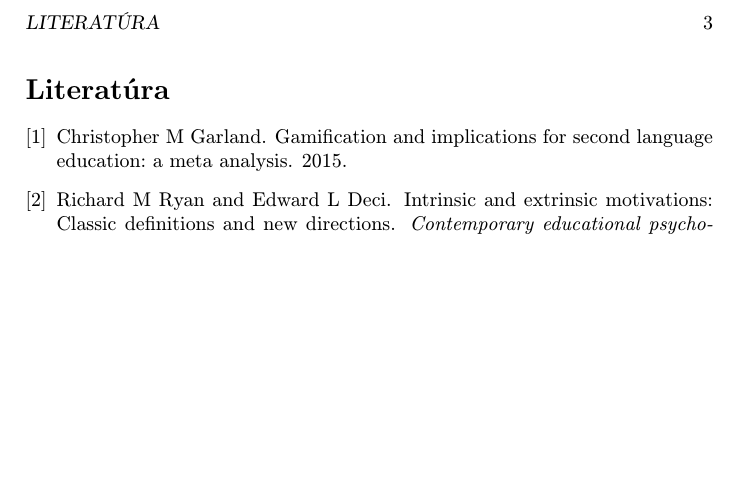
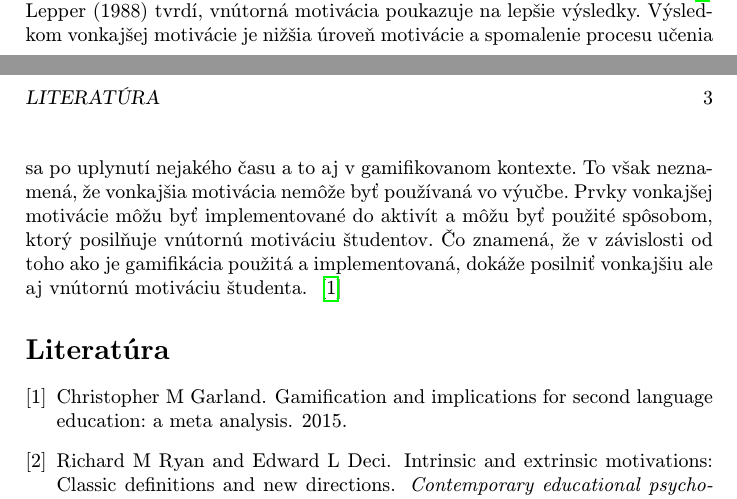
Before and after one commit to janospeter/clanok, a LaTeX paper (clanok.tex): part of page 3 of 3 before the commit and two parts of pages 2 and 3 of 3 after it, the two joined at a grey line, cut at the place of the change, the shorter picture padded with empty space. Compiled offline with pdfLaTeX.

Commit message:
Doplnenie podkapitoly o vnutornej motivacii

```diff
--- a/clanok.tex
+++ b/clanok.tex
@@ -64,8 +64,10 @@ Motivácia hrá pri učení sa veľmi dôležitú rolu. Byť motivovaný znamén
 Vnútorná motivácia je definovaná ako vykonávanie činnosti skôr pre uspokojenie a zábavu, ktorú daná činnosť človeku prináša, ako pre nejakú odmenu alebo ako dôsledok nátlaku. Dobrým príkladom vnútornej motivácie je napríklad študent, ktorý je veľmi motivovaný učiť sa a pracovať na sebe, len kvôli tomu, že chce získať nové vedomosti a zručnosti a nie len kvôli tomu, aby dostal dobrú známku. ~\cite{ryan2000intrinsic}
 
 \subsubsection{Vonkajšia motivácia} \label{vonkajsia}
-Externá motivácia je presný opak. Je to vykonávanie nejakej činnosti len pre dosiahnutie nejakého výsledku. Ako napríklad odmena alebo dobrá známka. Alebo naopak, aby sa vyhol nejakému trestu. Ako príklad môžme použiť študenta, ktorý na sebe pracuje len kvôli strachu z môžného trestu od rodičov. ~\cite{ryan2000intrinsic}
-
+Externá motivácia je presný opak. Je to vykonávanie nejakej činnosti len pre dosiahnutie nejakého výsledku. Ako napríklad odmena alebo dobrá známka. Alebo naopak, aby sa vyhol nejakému trestu. Ako príklad môžme použiť študenta, ktorý na sebe pracuje len kvôli strachu z môžného trestu od rodičov.
+~\cite{ryan2000intrinsic}
+Lepper (1988) tvrdí, vnútorná motivácia poukazuje na lepšie výsledky. Výsledkom vonkajšej motivácie je nižšia úroveň motivácie a spomalenie procesu učenia sa po uplynutí nejakého času a to aj v gamifikovanom kontexte. To však neznamená, že vonkajšia motivácia nemôže byť používaná vo výučbe. Prvky vonkajšej motivácie môžu byť implementované do aktivít a môžu byť použité spôsobom, ktorý posilňuje vnútornú motiváciu študentov. Čo znamená, že v závislosti od toho ako je gamifikácia použitá a implementovaná, dokáže posilniť vonkajšiu ale aj vnútornú motiváciu študenta.
+~\cite{garland2015gamification}
 
 
 
```
